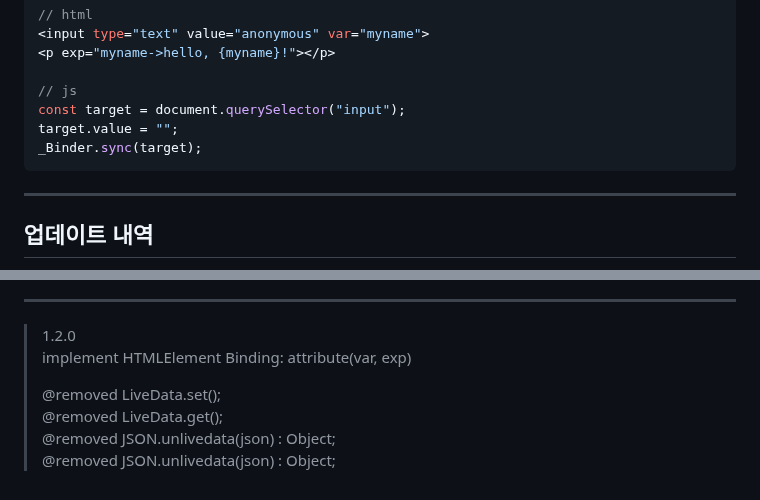
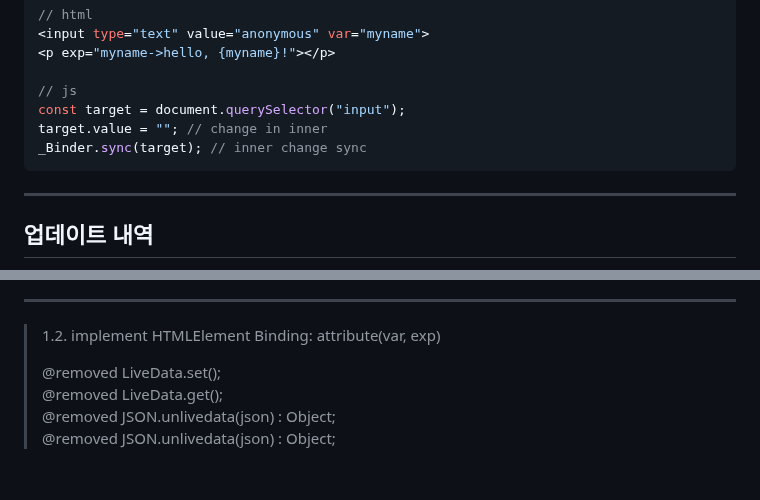
Before and after one commit to hynrusang/js-lib, a Markdown page: livedata.md, 2 parts joined by grey strips. Drawn GitHub-style.

````diff
--- a/livedata.md
+++ b/livedata.md
@@ -305,8 +305,8 @@ hello, world! 2 + 3 = 5
 
 // js
 const target = document.querySelector("input");
-target.value = "";
-_Binder.sync(target);
+target.value = ""; // change in inner
+_Binder.sync(target); // inner change sync
 ```
 ---
 ## 업데이트 내역
@@ -326,7 +326,7 @@ _Binder.sync(target);
 > @deprecated JSON.unlivedata(json) : Object;
 > @deprecated JSON.unlivedata(json) : Object;
 ---
-> 1.2.0
+> 1.2.
 > implement HTMLElement Binding: attribute(var, exp)
 >
 > @removed LiveData.set();
````
